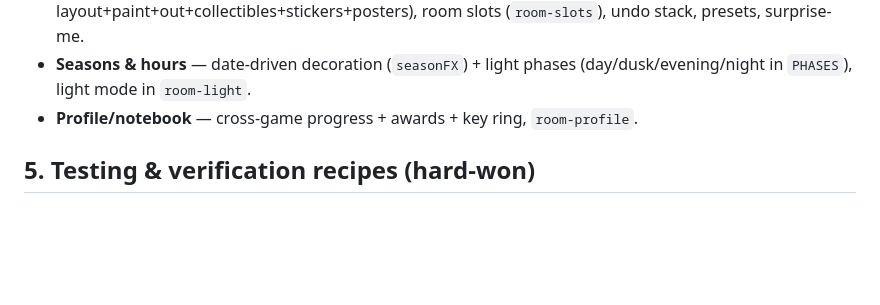
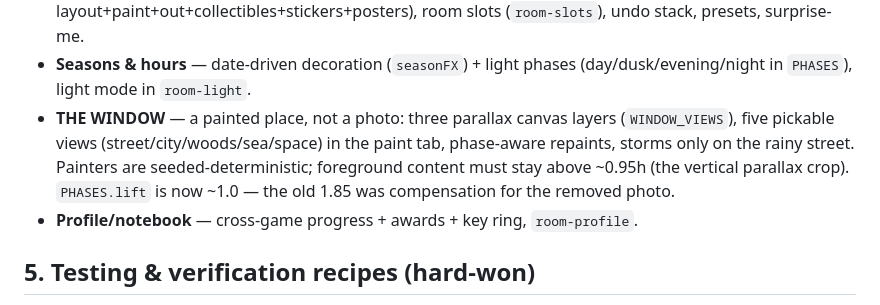
Before and after one commit to kylefriesmarketing/games, a Markdown page: HANDOFF.md, the part around the change. Rendered like a GitHub page; blank space fills up the shorter version.

Commit message:
HANDOFF: the window views system
Co-Authored-By: Claude <noreply@anthropic.com>

```diff
--- a/HANDOFF.md
+++ b/HANDOFF.md
@@ -144,6 +144,12 @@ screen, light, season, tour, profile, audio, cat, posters, extras).
   (`room-slots`), undo stack, presets, surprise-me.
 - **Seasons & hours** — date-driven decoration (`seasonFX`) + light phases
   (day/dusk/evening/night in `PHASES`), light mode in `room-light`.
+- **THE WINDOW** — a painted place, not a photo: three parallax canvas layers
+  (`WINDOW_VIEWS`), five pickable views (street/city/woods/sea/space) in the
+  paint tab, phase-aware repaints, storms only on the rainy street. Painters
+  are seeded-deterministic; foreground content must stay above ~0.95h (the
+  vertical parallax crop). `PHASES.lift` is now ~1.0 — the old 1.85 was
+  compensation for the removed photo.
 - **Profile/notebook** — cross-game progress + awards + key ring, `room-profile`.
 
 ## 5. Testing & verification recipes (hard-won)
```
